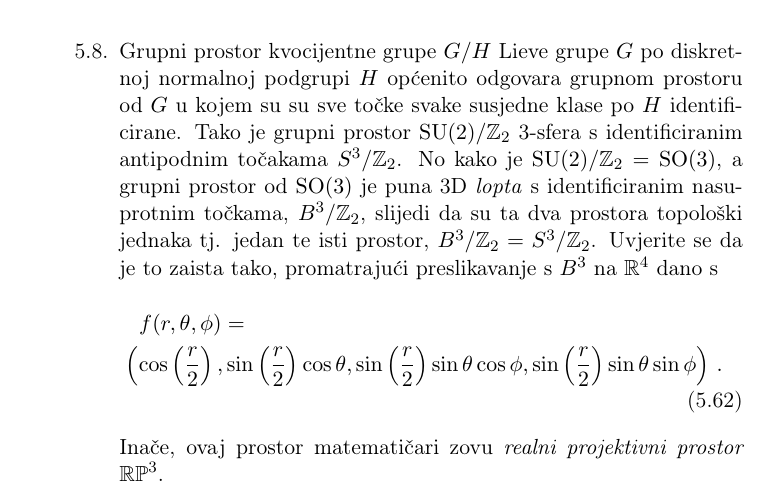
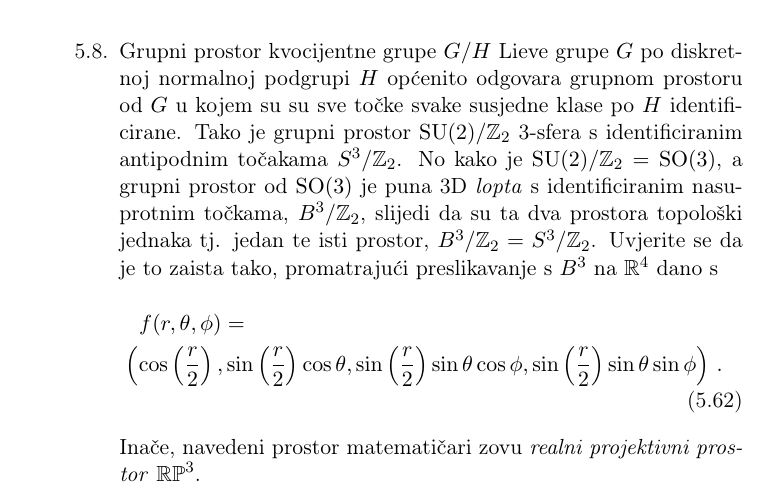
Before and after one commit to kkumer/simetrije, a LaTeX book (main.tex, which reads 5_Lie.tex): part of page 112 of 191, cut so that both start at the same text. Compiled offline with pdfLaTeX.

```diff
--- a/5_Lieve_grupe.tex
+++ b/5_Lie.tex
@@ -1415,6 +1415,6 @@
             \sin\left(\frac{r}{2}\right)\sin\theta\sin\phi
             \right) \,.
     \end{multline}
-    Inače, ovaj prostor matematičari zovu \emph{realni projektivni prostor}
+    Inače, navedeni prostor matematičari zovu \emph{realni projektivni prostor}
     $\mathbb{RP}^{3}$.
 \end{enumerate}
```
Also changed, not shown: main.tex (+1 -1 lines).
